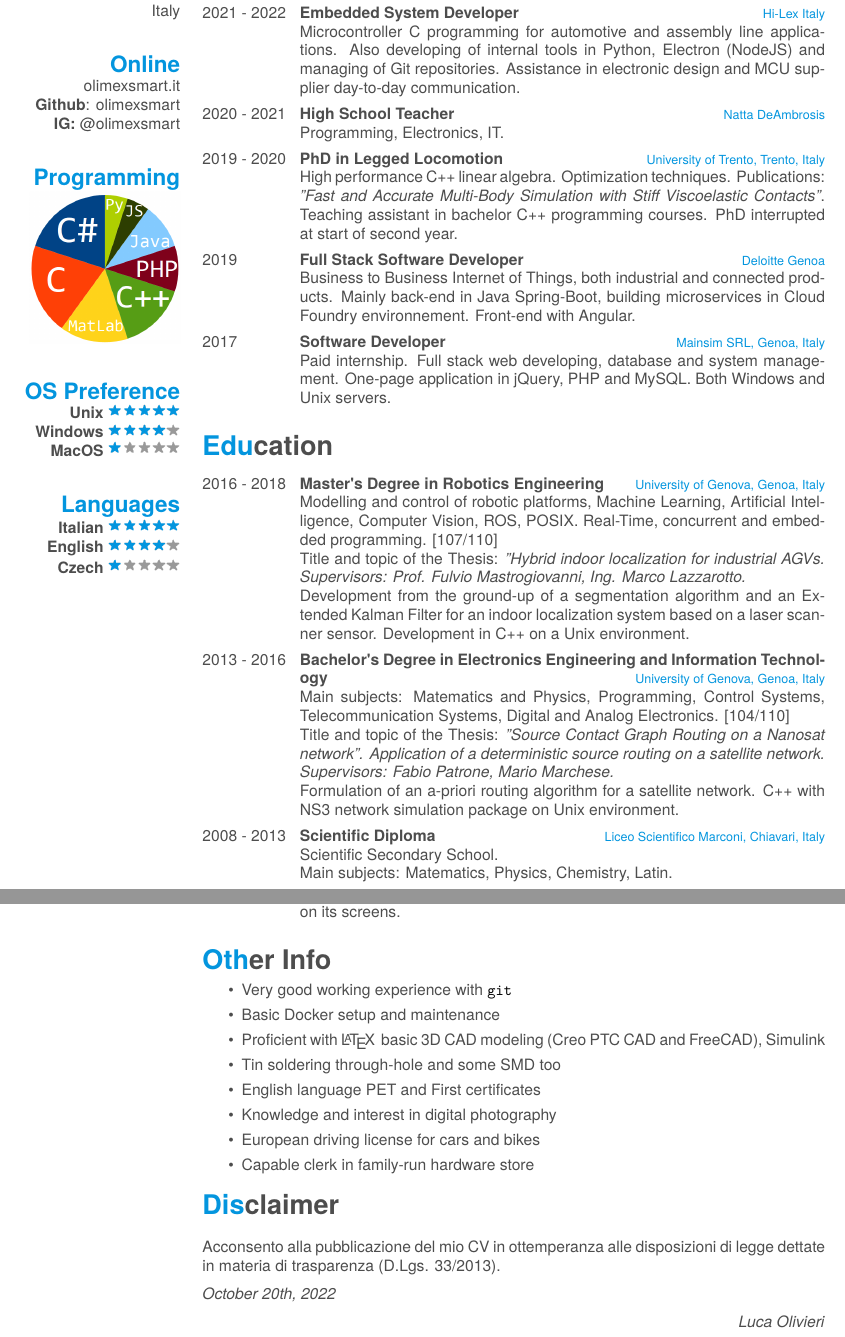
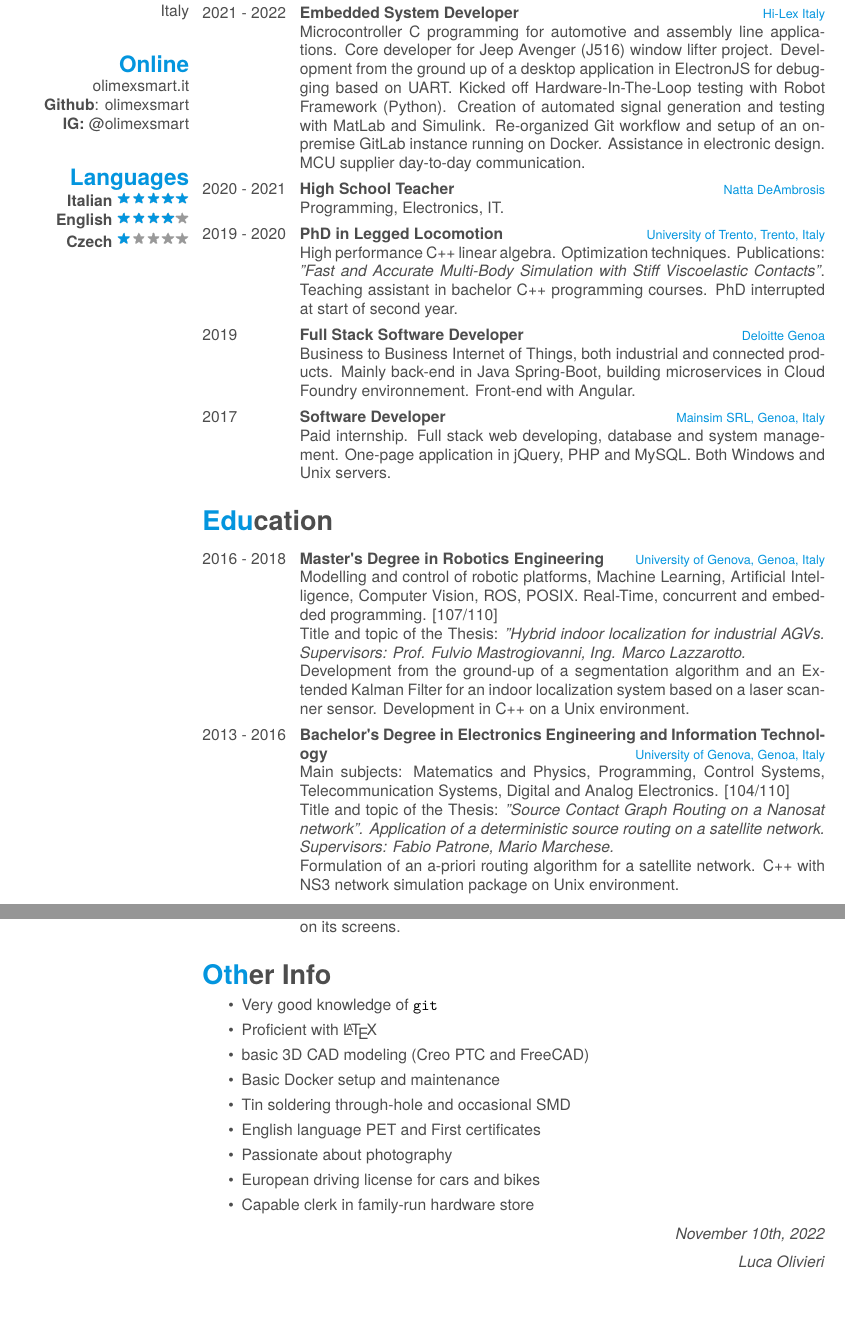
Before and after one commit to olimexsmart/latexCV, a LaTeX CV (LucaOlivieriCV.tex, which reads friggeri-cv.cls): two parts of pages 1 and 3 of 3, joined at a grey line, cut so that both start at the same text, the shorter picture padded with empty space. Compiled offline with XeLaTeX; a missing font is replaced by an installed copy or a similar font.

Commit message:
Update Nov 2022

```diff
--- a/LucaOlivieriCV.tex
+++ b/LucaOlivieriCV.tex
@@ -42,14 +42,6 @@
     \href{https://github.com/olimexsmart}{\textbf{Github}: olimexsmart}
     \href{https://www.instagram.com/olimexsmart/}{\textbf{IG: }@olimexsmart}
     ~
-  \section{Programming}
-    \includegraphics[scale=0.3]{img/progskilz.png}
-    ~
-  \section{OS Preference}
-    \textbf{Unix}\includegraphics[scale=0.40]{img/5stars.png}
-    \textbf{Windows}\includegraphics[scale=0.40]{img/4stars.png}
-    \textbf{MacOS}\includegraphics[scale=0.40]{img/1stars.png}
-    ~
   \section{Languages}
     \textbf{Italian}\includegraphics[scale=0.40]{img/5stars.png}
     \textbf{English}\includegraphics[scale=0.40]{img/4stars.png}
@@ -62,7 +54,9 @@
     {2021 - 2022}
     {Embedded System Developer}
     {Hi-Lex Italy}
-  {Microcontroller C programming for automotive and assembly line applications. Also developing of internal tools in Python, Electron (NodeJS) and managing of Git repositories. Assistance in electronic design and MCU supplier day-to-day communication.}
+    {Microcontroller C programming for automotive and assembly line applications.
+    Core developer for Jeep Avenger (J516) window lifter project.
+    Development from the ground up of a desktop application in ElectronJS for debugging based on UART. Kicked off Hardware-In-The-Loop testing with Robot Framework (Python). Creation of automated signal generation and testing with MatLab and Simulink. Re-organized Git workflow and setup of an on-premise GitLab instance running on Docker. Assistance in electronic design. MCU supplier day-to-day communication.}
   \entry
 	{2020 - 2021}
 	{High School Teacher}
@@ -102,12 +96,6 @@
     {Main subjects: Matematics and Physics, Programming, Control Systems, Telecommunication Systems, Digital and Analog Electronics. [104/110]\\ Title and topic of the Thesis:
     \emph{"Source Contact Graph Routing on a Nanosat network".
     Application of a deterministic source routing on a satellite network. Supervisors: Fabio Patrone, Mario Marchese.}\\ Formulation of an a-priori routing algorithm for a satellite network. C++ with NS3 network simulation package on Unix environment. }
-  \entry
-    {2008 - 2013}
-    {Scientific Diploma}
-    {Liceo Scientifico Marconi, Chiavari, Italy}
-    {Scientific Secondary School.\\
-    Main subjects: Matematics, Physics, Chemistry, Latin.}
 \end{entrylist}
 
 \clearpage
@@ -177,22 +160,20 @@ Some of my tinkering that actually produced something meaningful:
 \vspace{-7pt}
 \begin{itemize}
 	\itemsep-0.2em
-	\item Very good working experience with \verb|git|
+	\item Very good knowledge of \verb|git|
+	\item Proficient with \LaTeX\
+    \item basic 3D CAD modeling (Creo PTC and FreeCAD)
 	\item Basic Docker setup and maintenance
-	\item Proficient with \LaTeX\, basic 3D CAD modeling (Creo PTC CAD and FreeCAD), Simulink
-	\item Tin soldering through-hole and some SMD too
+	\item Tin soldering through-hole and occasional SMD
 	\item English language PET and First certificates
-	\item Knowledge and interest in digital photography
+	\item Passionate about photography
 	\item European driving license for cars and bikes
 	\item Capable clerk in family-run hardware store
 \end{itemize}
 
-\section{Disclaimer}
-Acconsento alla pubblicazione del mio CV in ottemperanza alle disposizioni di legge dettate in materia di trasparenza (D.Lgs. 33/2013).
-
-\begin{flushleft}
-\emph{October 20th, 2022}
-\end{flushleft}
+\begin{flushright}
+\emph{November 10th, 2022}
+\end{flushright}
 \begin{flushright}
 \emph{Luca Olivieri}
 \end{flushright}
--- a/friggeri-cv.cls
+++ b/friggeri-cv.cls
@@ -205,10 +205,10 @@ BoldItalicFont=texgyreheros-bolditalic.otf
   \renewcommand{\section}[1]{
     \par\vspace{\baselineskip}{\Large\headingfont\color{pblue} ##1}
   }
-  \begin{textblock}{3.6}(2.0, 0.55)
+  \begin{textblock}{3.6}(2.2, 0.55)
   \begin{flushright}
   \obeycr
-}{%
+  }{
   \restorecr
   \end{flushright}
   \end{textblock}
```
Also changed, not shown: LucaOlivieriCV.tex (9 more changed lines). Lines whose indentation alone changed are shown as unchanged.
